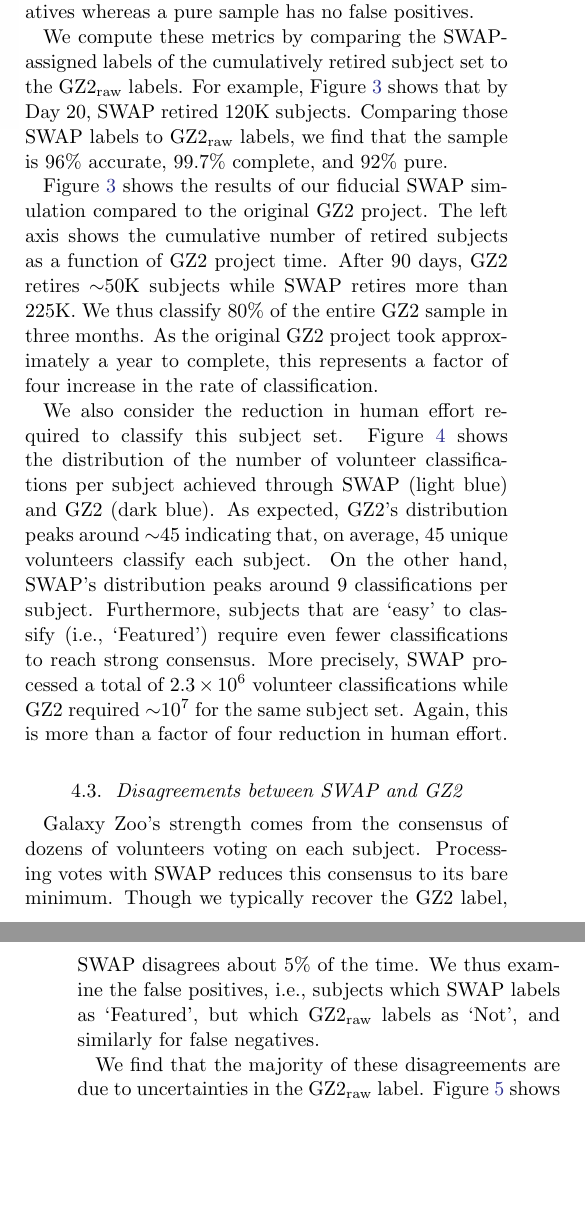
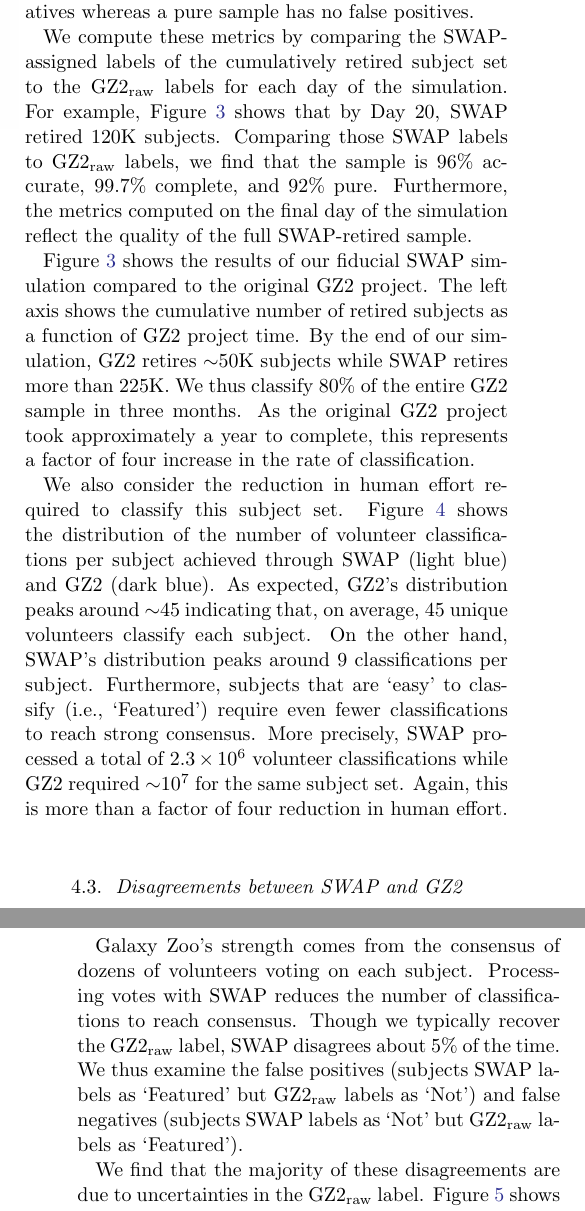
Before and after one commit to melaniebeck/GZX_publication, a LaTeX paper (human-machine_draft.tex): two parts of the columns of pages 5 and 6 of 17, joined at a grey line, cut so that both start at the same text, the shorter picture padded with empty space. Compiled offline with pdfLaTeX; an older LaTeX class or package is replaced by its successor.

Commit message:
another little tweak on sec 4

```diff
--- a/human-machine_draft.tex
+++ b/human-machine_draft.tex
@@ -440,18 +440,22 @@ the number of subjects retired as~\feat. Thus, a complete sample has no false
 negatives whereas a pure sample has no false positives.
 
 We compute these metrics by comparing the SWAP-assigned labels of
-the cumulatively retired subject set  to the~\raw~labels.
+the cumulatively retired subject set  to the~\raw~labels for each day of
+the simulation.
 %Using the~\raw~labels as truth, we compute the above metrics on the
 %subject set retired by that day of the GZ2 project.
 For example, Figure~\ref{fig: fiducial run} shows that by Day 20,
 SWAP retired 120K subjects. Comparing those SWAP labels to~\raw~labels,
 we find that the sample is 96\% accurate, 99.7\% complete, and 92\% pure.
+Furthermore, the metrics computed on the final day of the simulation
+reflect the quality of the full SWAP-retired sample.
 %(that is, of all the subjects we retire up to that point, we successfully identify all that are~\feat),and 92\% pure.
 
 Figure \ref{fig: fiducial run} shows the results of our fiducial SWAP simulation
 compared to the original GZ2 project. The left axis shows the cumulative
 number of retired subjects as a function of GZ2 project time.
-After 90 days, GZ2 retires $\sim$50K subjects while SWAP retires more than 225K.
+By the end of our simulation, GZ2 retires $\sim$50K subjects while SWAP retires
+more than 225K.
 We thus classify 80\% of the entire GZ2 sample in three months.
 As the original GZ2 project took approximately a year to complete, this
 represents a factor of four increase in the rate of classification.
@@ -497,9 +501,9 @@ Again, this is more than a factor of four reduction in human effort.
 %Furthermore, it is unsurprising that these same subjects are physically more difficult to classify being, on average, smaller and fainter than the sample as a whole as shown in the right panel.
 
 Galaxy Zoo's strength comes from the consensus of dozens of volunteers voting on each subject.
-Processing votes with SWAP reduces this consensus to its bare minimum.
-Though we typically recover the GZ2 label, SWAP disagrees about 5\% of the time.
-We thus examine the false positives, i.e., subjects which SWAP labels as~\feat, but which~\raw~labels as~\notfeat, and similarly for false negatives.
+Processing votes with SWAP reduces the number of classifications to reach consensus.
+Though we typically recover the~\raw~label, SWAP disagrees about 5\% of the time.
+We thus examine the false positives (subjects SWAP labels as~\feat~but~\raw~labels as~\notfeat) and false negatives (subjects SWAP labels as~\notfeat~but~\raw~labels as~\feat).
 
 
 %In this section we examine the effects driving this disagreement.
```
